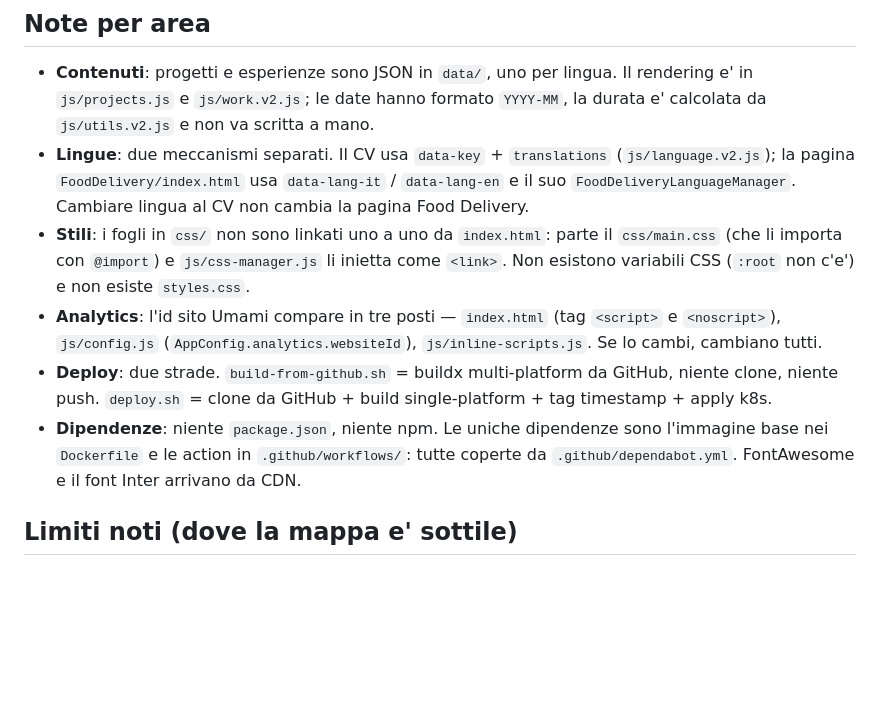
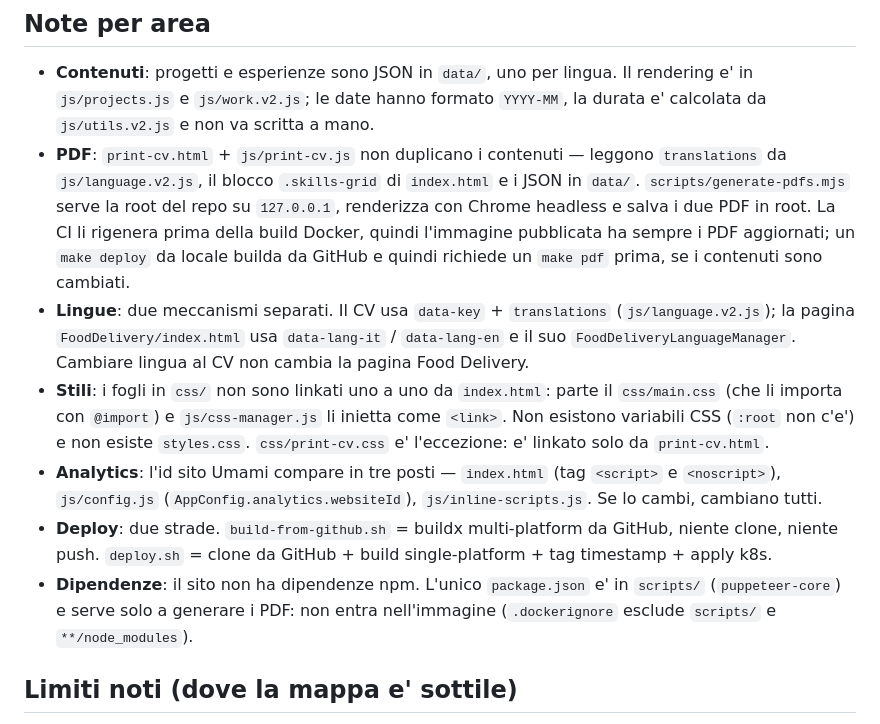
Before and after one commit to filippogrande/Filippomoscatelli, a Markdown page: docs/REFERENCE.md, the part around one of its changes. Drawn GitHub-style; blank space fills up the shorter version.

```diff
--- a/docs/REFERENCE.md
+++ b/docs/REFERENCE.md
@@ -71,19 +77,26 @@ risponde alla tua domanda, apri il file e cerca il simbolo. Tre letture, non di
 - **Contenuti**: progetti e esperienze sono JSON in `data/`, uno per lingua. Il rendering e' in
   `js/projects.js` e `js/work.v2.js`; le date hanno formato `YYYY-MM`, la durata e' calcolata da
   `js/utils.v2.js` e non va scritta a mano.
+- **PDF**: `print-cv.html` + `js/print-cv.js` non duplicano i contenuti — leggono `translations`
+  da `js/language.v2.js`, il blocco `.skills-grid` di `index.html` e i JSON in `data/`.
+  `scripts/generate-pdfs.mjs` serve la root del repo su `127.0.0.1`, renderizza con Chrome
+  headless e salva i due PDF in root. La CI li rigenera prima della build Docker, quindi
+  l'immagine pubblicata ha sempre i PDF aggiornati; un `make deploy` da locale builda da GitHub
+  e quindi richiede un `make pdf` prima, se i contenuti sono cambiati.
 - **Lingue**: due meccanismi separati. Il CV usa `data-key` + `translations` (`js/language.v2.js`);
   la pagina `FoodDelivery/index.html` usa `data-lang-it` / `data-lang-en` e il suo
   `FoodDeliveryLanguageManager`. Cambiare lingua al CV non cambia la pagina Food Delivery.
 - **Stili**: i fogli in `css/` non sono linkati uno a uno da `index.html`: parte il
   `css/main.css` (che li importa con `@import`) e `js/css-manager.js` li inietta come `<link>`.
-  Non esistono variabili CSS (`:root` non c'e') e non esiste `styles.css`.
+  Non esistono variabili CSS (`:root` non c'e') e non esiste `styles.css`. `css/print-cv.css`
+  e' l'eccezione: e' linkato solo da `print-cv.html`.
 - **Analytics**: l'id sito Umami compare in tre posti — `index.html` (tag `<script>` e `<noscript>`),
   `js/config.js` (`AppConfig.analytics.websiteId`), `js/inline-scripts.js`. Se lo cambi, cambiano tutti.
 - **Deploy**: due strade. `build-from-github.sh` = buildx multi-platform da GitHub, niente clone,
   niente push. `deploy.sh` = clone da GitHub + build single-platform + tag timestamp + apply k8s.
-- **Dipendenze**: niente `package.json`, niente npm. Le uniche dipendenze sono l'immagine base nei
-  `Dockerfile` e le action in `.github/workflows/`: tutte coperte da `.github/dependabot.yml`.
-  FontAwesome e il font Inter arrivano da CDN.
+- **Dipendenze**: il sito non ha dipendenze npm. L'unico `package.json` e' in `scripts/`
+  (`puppeteer-core`) e serve solo a generare i PDF: non entra nell'immagine (`.dockerignore`
+  esclude `scripts/` e `**/node_modules`).
 
 ## Limiti noti (dove la mappa e' sottile)
 
```
Also changed, not shown: other parts of docs/REFERENCE.md (+10 -4 lines).
